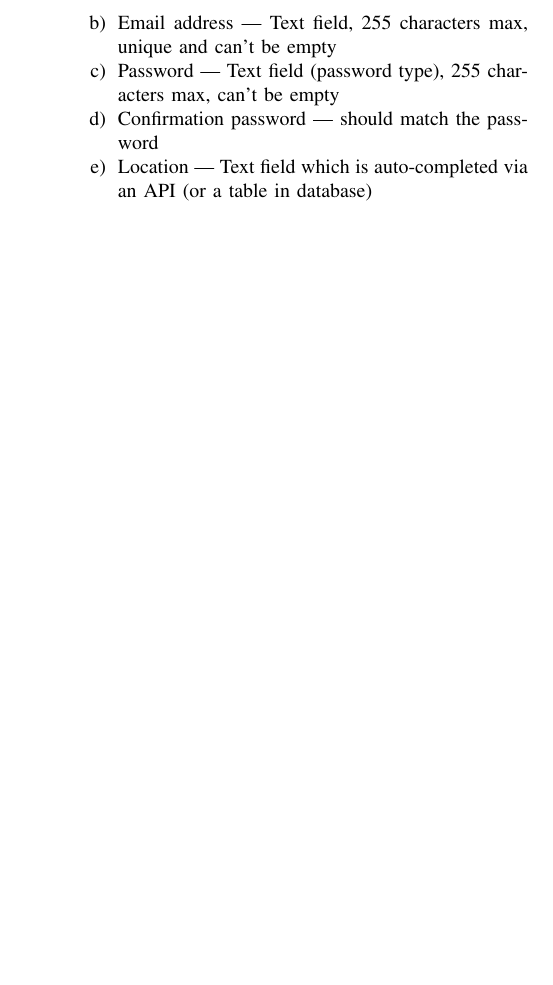
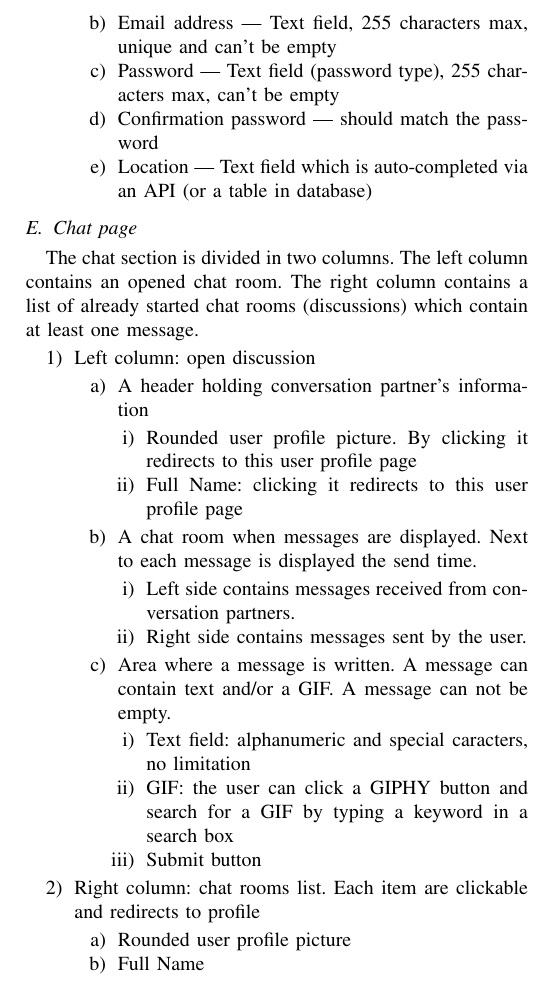
Before and after one commit to angristan/meetndo, a LaTeX paper (docs/main.tex): part of page 6 of 6, cut so that both start at the same text, the shorter picture padded with empty space. Compiled offline with pdfLaTeX.

Commit message:
Add specification for chat section

```diff
--- a/docs/main.tex
+++ b/docs/main.tex
@@ -431,4 +431,32 @@ The page of each individual meeting contains all relevant information about the
     \end{enumerate}
 \end{enumerate}
 
+\subsection{Chat page}
+    The chat section is divided in two columns. The left column contains an opened chat room. The right column contains a list of already started chat rooms (discussions) which contain at least one message.
+    \begin{enumerate}
+        \item Left column: open discussion
+        \begin{enumerate}
+            \item A header holding conversation partner's information
+            \begin{enumerate}
+                \item Rounded user profile picture. By clicking it redirects to this user profile page
+                \item Full Name: clicking it redirects to this user profile page
+            \end{enumerate}
+            \item A chat room when messages are displayed. Next to each message is displayed the send time.
+            \begin{enumerate}
+                \item Left side contains messages received from conversation partners.
+                \item Right side contains messages sent by the user.
+            \end{enumerate}
+            \item Area where a message is written. A message can contain text and/or a GIF. A message can not be empty.
+            \begin{enumerate}
+                \item Text field: alphanumeric and special caracters, no limitation
+                \item GIF: the user can click a GIPHY button and search for a GIF by typing a keyword in a search box
+                \item Submit button
+            \end{enumerate}
+        \end{enumerate}
+        \item Right column: chat rooms list. Each item are clickable and redirects to profile
+            \begin{enumerate}
+                \item Rounded user profile picture
+                \item Full Name
+            \end{enumerate}
+    \end{enumerate}
 \end{document}
```
Also changed, not shown: docs/main.pdf.
